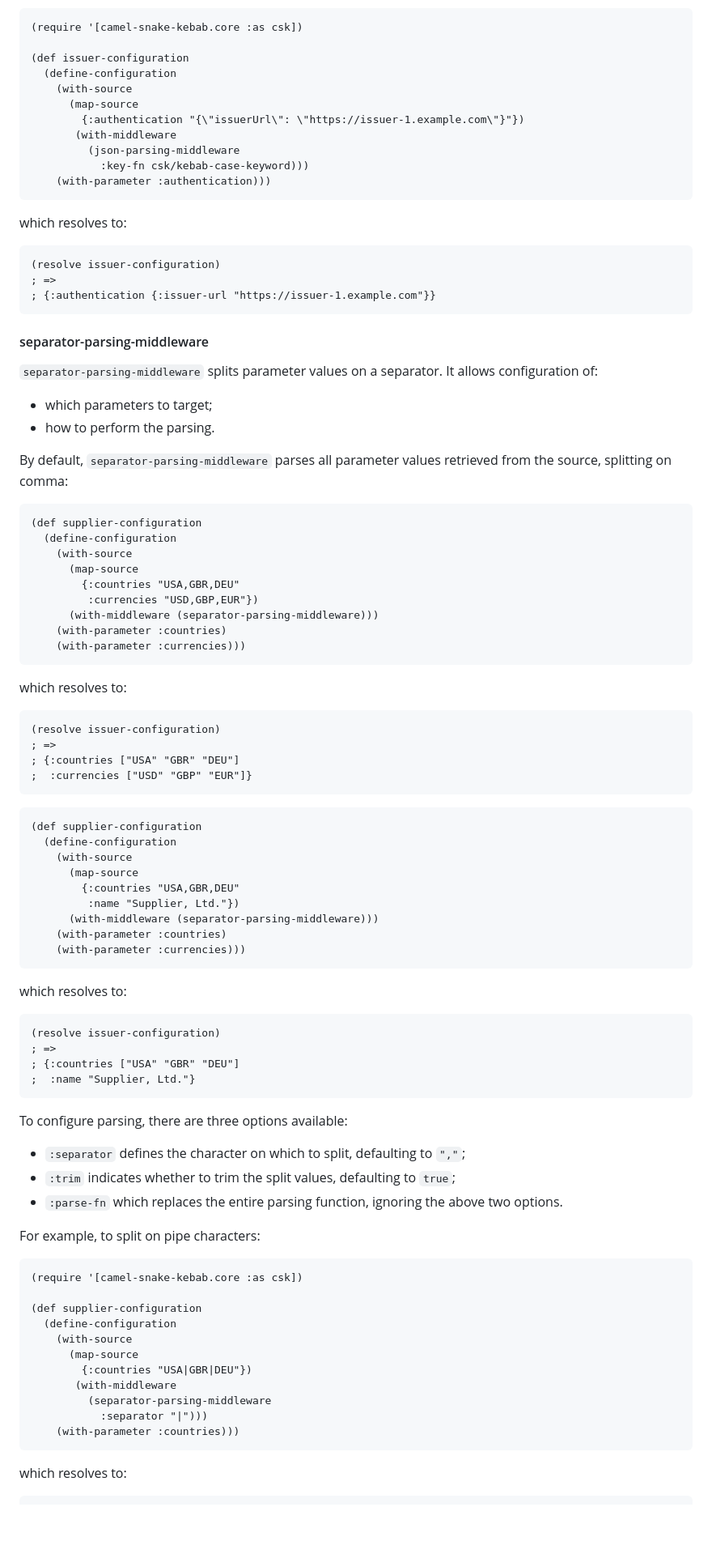
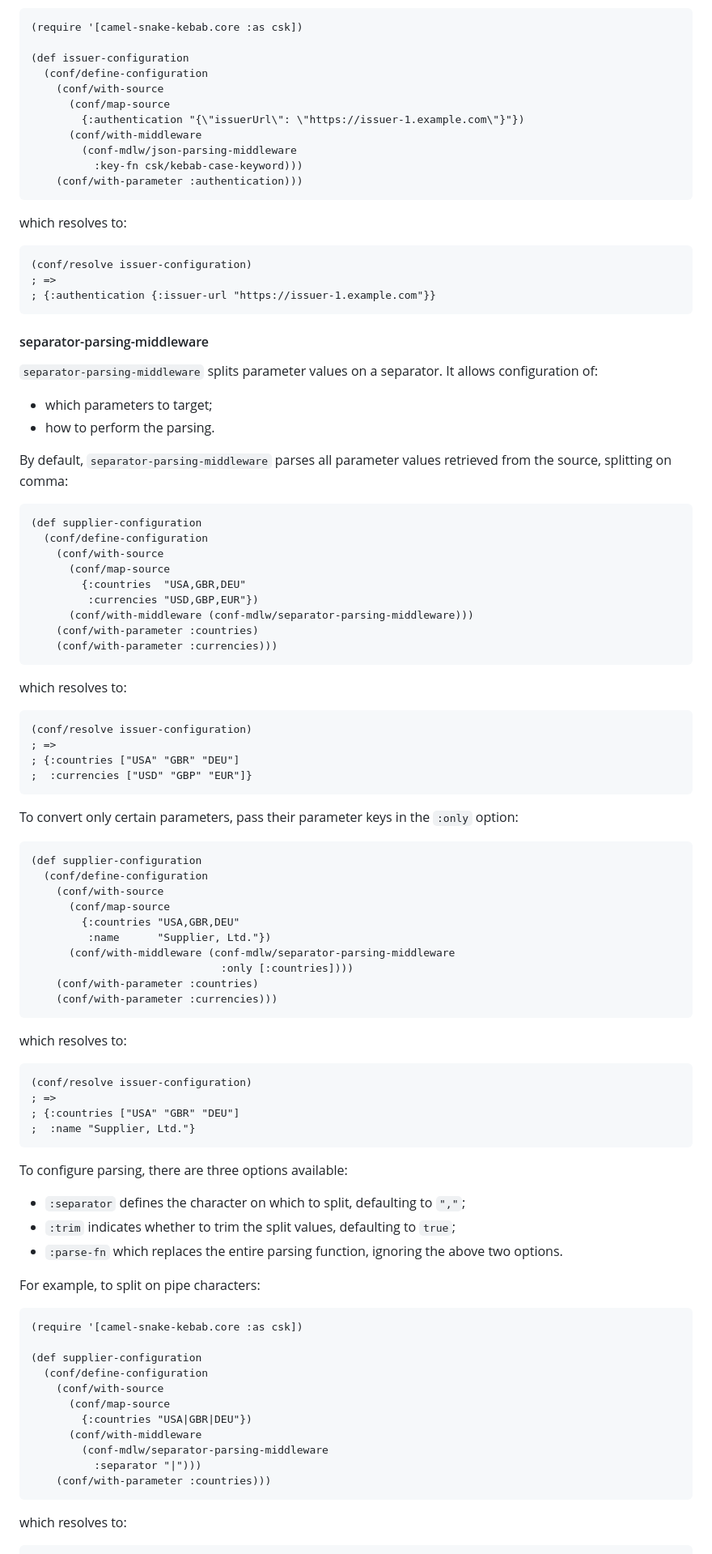
Before and after one commit to logicblocks/configurati, a Markdown page: README.md, the part around the change printed below. Shown: that part at 81% size. Rendered like a GitHub page; blank space fills up the shorter version.

````diff
--- a/README.md
+++ b/README.md
@@ -239,20 +263,20 @@ For example, to kebab case keys:
 (require '[camel-snake-kebab.core :as csk])
 
 (def issuer-configuration
-  (define-configuration
-    (with-source
-      (map-source
+  (conf/define-configuration
+    (conf/with-source
+      (conf/map-source
         {:authentication "{\"issuerUrl\": \"https://issuer-1.example.com\"}"})
-       (with-middleware
-         (json-parsing-middleware
-           :key-fn csk/kebab-case-keyword)))
-    (with-parameter :authentication)))
+      (conf/with-middleware
+        (conf-mdlw/json-parsing-middleware
+          :key-fn csk/kebab-case-keyword)))
+    (conf/with-parameter :authentication)))
 ```
 
 which resolves to:
 
 ```clojure
-(resolve issuer-configuration)
+(conf/resolve issuer-configuration)
 ; =>
 ; {:authentication {:issuer-url "https://issuer-1.example.com"}}
 ```
@@ -261,60 +285,66 @@ which resolves to:
 
 `separator-parsing-middleware` splits parameter values on a separator. It allows
 configuration of:
- * which parameters to target;
- * how to perform the parsing.
+
+* which parameters to target;
+* how to perform the parsing.
 
 By default, `separator-parsing-middleware` parses all parameter values retrieved
 from the source, splitting on comma:
 
 ```clojure
 (def supplier-configuration
-  (define-configuration
-    (with-source
-      (map-source
-        {:countries "USA,GBR,DEU"
+  (conf/define-configuration
+    (conf/with-source
+      (conf/map-source
+        {:countries  "USA,GBR,DEU"
          :currencies "USD,GBP,EUR"})
-      (with-middleware (separator-parsing-middleware)))
-    (with-parameter :countries)
-    (with-parameter :currencies)))
+      (conf/with-middleware (conf-mdlw/separator-parsing-middleware)))
+    (conf/with-parameter :countries)
+    (conf/with-parameter :currencies)))
 ```
 
 which resolves to:
 
 ```clojure
-(resolve issuer-configuration)
+(conf/resolve issuer-configuration)
 ; =>
 ; {:countries ["USA" "GBR" "DEU"]
 ;  :currencies ["USD" "GBP" "EUR"]}
 ```
 
+To convert only certain parameters, pass their parameter keys in the `:only`
+option:
+
 ```clojure
 (def supplier-configuration
-  (define-configuration
-    (with-source
-      (map-source
+  (conf/define-configuration
+    (conf/with-source
+      (conf/map-source
         {:countries "USA,GBR,DEU"
-         :name "Supplier, Ltd."})
-      (with-middleware (separator-parsing-middleware)))
-    (with-parameter :countries)
-    (with-parameter :currencies)))
+         :name      "Supplier, Ltd."})
+      (conf/with-middleware (conf-mdlw/separator-parsing-middleware
+                              :only [:countries])))
+    (conf/with-parameter :countries)
+    (conf/with-parameter :currencies)))
 ```
 
 which resolves to:
 
 ```clojure
-(resolve issuer-configuration)
+(conf/resolve issuer-configuration)
 ; =>
 ; {:countries ["USA" "GBR" "DEU"]
 ;  :name "Supplier, Ltd."}
 ```
 
 To configure parsing, there are three options available:
- * `:separator` defines the character on which to split, defaulting to `","`;
- * `:trim` indicates whether to trim the split values, defaulting to
-   `true`;
- * `:parse-fn` which replaces the entire parsing function, ignoring the above
-   two options.
+
+* `:separator` defines the character on which to split, defaulting to `","`;
+* `:trim` indicates whether to trim the split values, defaulting to
+  `true`;
+* `:parse-fn` which replaces the entire parsing function, ignoring the above
+  two options.
 
 For example, to split on pipe characters:
 
@@ -322,14 +352,14 @@ For example, to split on pipe characters:
 (require '[camel-snake-kebab.core :as csk])
 
 (def supplier-configuration
-  (define-configuration
-    (with-source
-      (map-source
+  (conf/define-configuration
+    (conf/with-source
+      (conf/map-source
         {:countries "USA|GBR|DEU"})
-       (with-middleware
-         (separator-parsing-middleware
-           :separator "|")))
-    (with-parameter :countries)))
+      (conf/with-middleware
+        (conf-mdlw/separator-parsing-middleware
+          :separator "|")))
+    (conf/with-parameter :countries)))
 ```
 
 which resolves to:
````
Also changed, not shown: other parts of README.md (+180 -158 lines).
